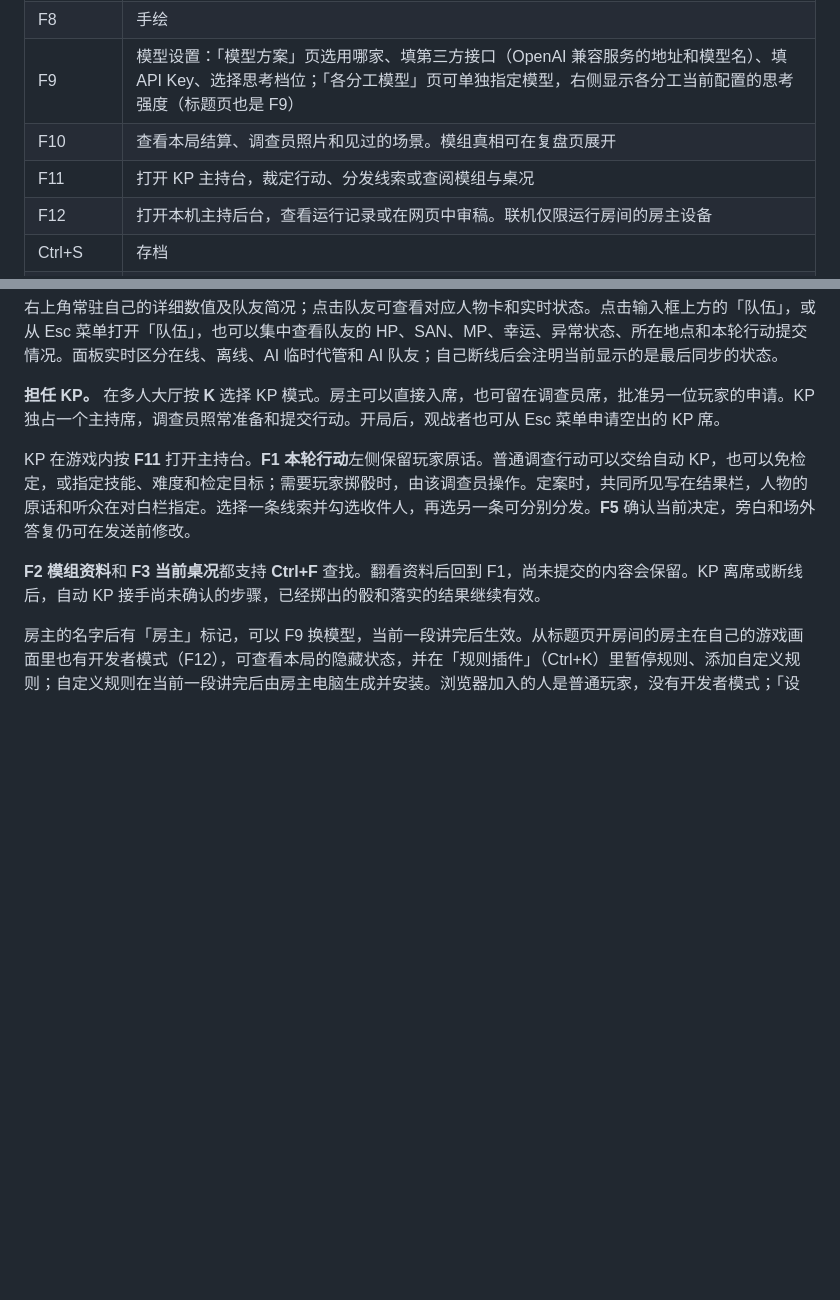
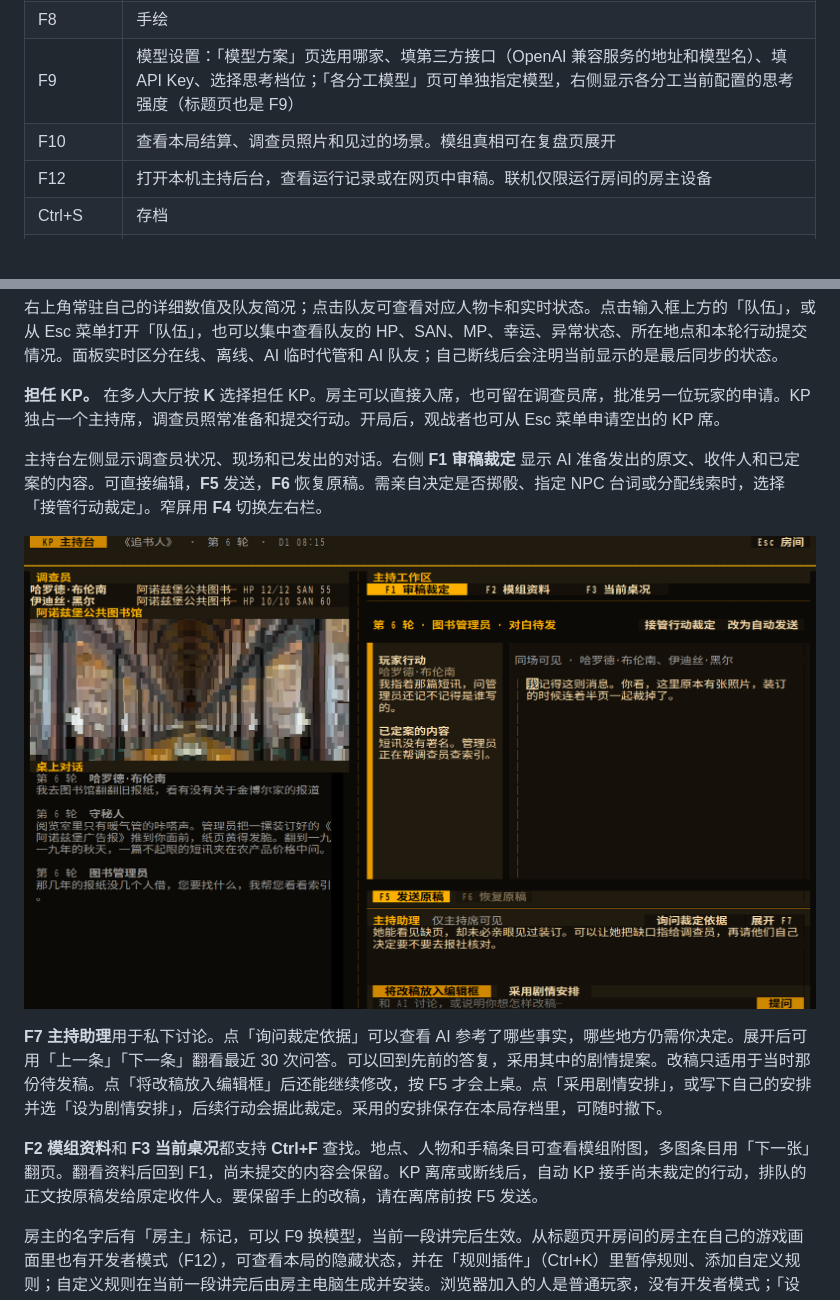
Before and after one commit to satoshinji2992/autokeeper, a Markdown page: docs/playing.md, 2 parts joined by grey strips. Drawn GitHub-style; pictures changed too: docs/img/keeper-review.png (added); blank space fills up the shorter version.

```diff
--- a/docs/playing.md
+++ b/docs/playing.md
@@ -115,7 +115,6 @@ autokeeper --preset deepseek --budget 5
 | F8 | 手绘 |
 | F9 | 模型设置：「模型方案」页选用哪家、填第三方接口（OpenAI 兼容服务的地址和模型名）、填 API Key、选择思考档位；「各分工模型」页可单独指定模型，右侧显示各分工当前配置的思考强度（标题页也是 F9） |
 | F10 | 查看本局结算、调查员照片和见过的场景。模组真相可在复盘页展开 |
-| F11 | 打开 KP 主持台，裁定行动、分发线索或查阅模组与桌况 |
 | F12 | 打开本机主持后台，查看运行记录或在网页中审稿。联机仅限运行房间的房主设备 |
 | Ctrl+S | 存档 |
 | Ctrl+A / Ctrl+T | 换画法 / 换配色 |
@@ -273,11 +272,15 @@ autokeeper cards import 卡组.zip   # 也可以写出 zip、PDF 所在目录或
 
 右上角常驻自己的详细数值及队友简况；点击队友可查看对应人物卡和实时状态。点击输入框上方的「队伍」，或从 Esc 菜单打开「队伍」，也可以集中查看队友的 HP、SAN、MP、幸运、异常状态、所在地点和本轮行动提交情况。面板实时区分在线、离线、AI 临时代管和 AI 队友；自己断线后会注明当前显示的是最后同步的状态。
 
-**担任 KP。** 在多人大厅按 **K** 选择 KP 模式。房主可以直接入席，也可留在调查员席，批准另一位玩家的申请。KP 独占一个主持席，调查员照常准备和提交行动。开局后，观战者也可从 Esc 菜单申请空出的 KP 席。
+**担任 KP。** 在多人大厅按 **K** 选择担任 KP。房主可以直接入席，也可留在调查员席，批准另一位玩家的申请。KP 独占一个主持席，调查员照常准备和提交行动。开局后，观战者也可从 Esc 菜单申请空出的 KP 席。
 
-KP 在游戏内按 **F11** 打开主持台。**F1 本轮行动**左侧保留玩家原话。普通调查行动可以交给自动 KP，也可以免检定，或指定技能、难度和检定目标；需要玩家掷骰时，由该调查员操作。定案时，共同所见写在结果栏，人物的原话和听众在对白栏指定。选择一条线索并勾选收件人，再选另一条可分别分发。**F5** 确认当前决定，旁白和场外答复仍可在发送前修改。
+主持台左侧显示调查员状况、现场和已发出的对话。右侧 **F1 审稿裁定** 显示 AI 准备发出的原文、收件人和已定案的内容。可直接编辑，**F5** 发送，**F6** 恢复原稿。需亲自决定是否掷骰、指定 NPC 台词或分配线索时，选择「接管行动裁定」。窄屏用 **F4** 切换左右栏。
 
-**F2 模组资料**和 **F3 当前桌况**都支持 **Ctrl+F** 查找。翻看资料后回到 F1，尚未提交的内容会保留。KP 离席或断线后，自动 KP 接手尚未确认的步骤，已经掷出的骰和落实的结果继续有效。
+![主持人在右侧核对并编辑图书管理员即将说的台词，左侧保留玩家已经看到的对话](img/keeper-review.png)
+
+**F7 主持助理**用于私下讨论。点「询问裁定依据」可以查看 AI 参考了哪些事实，哪些地方仍需你决定。展开后可用「上一条」「下一条」翻看最近 30 次问答。可以回到先前的答复，采用其中的剧情提案。改稿只适用于当时那份待发稿。点「将改稿放入编辑框」后还能继续修改，按 F5 才会上桌。点「采用剧情安排」，或写下自己的安排并选「设为剧情安排」，后续行动会据此裁定。采用的安排保存在本局存档里，可随时撤下。
+
+**F2 模组资料**和 **F3 当前桌况**都支持 **Ctrl+F** 查找。地点、人物和手稿条目可查看模组附图，多图条目用「下一张」翻页。翻看资料后回到 F1，尚未提交的内容会保留。KP 离席或断线后，自动 KP 接手尚未裁定的行动，排队的正文按原稿发给原定收件人。要保留手上的改稿，请在离席前按 F5 发送。
 
 房主的名字后有「房主」标记，可以 F9 换模型，当前一段讲完后生效。从标题页开房间的房主在自己的游戏画面里也有开发者模式（F12），可查看本局的隐藏状态，并在「规则插件」（Ctrl+K）里暂停规则、添加自定义规则；自定义规则在当前一段讲完后由房主电脑生成并安装。浏览器加入的人是普通玩家，没有开发者模式；「设置」里只能调整自己画面的字号、配乐、画面风格、骰子皮肤、配色、动画、操作提示和大场景，不会改动房主的设置；字号和配乐随浏览器保存，其余只在这次连接中生效。游戏进度每回合自动保存，游戏运行和模型调用由房主设备处理；各席位只接收有权查看的内容，未向该席位公开的线索、NPC 秘密和模组真相不会随普通游戏数据发送。玩家的原笔记默认保存在本人设备，按对局和座位分别存储，重新入座后恢复；主动分享时，所选副本会发送给房主和指定队友，并随房主存档保存。通过浏览器加入时，原笔记保存在当前浏览器，刷新或重新打开后可恢复。
 
```
Also changed, not shown: CHANGELOG.md (+6 -0 lines), README.md (+2 -2 lines), docs/site/icon.png (added), 2 other files.
